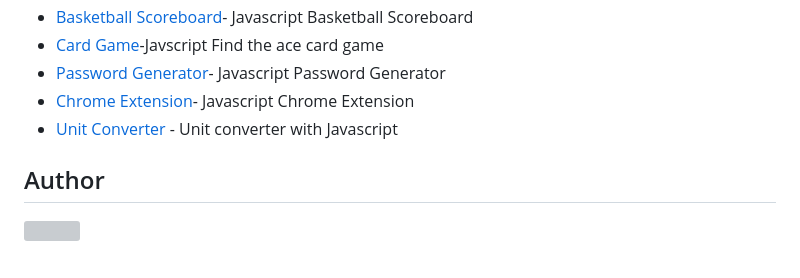
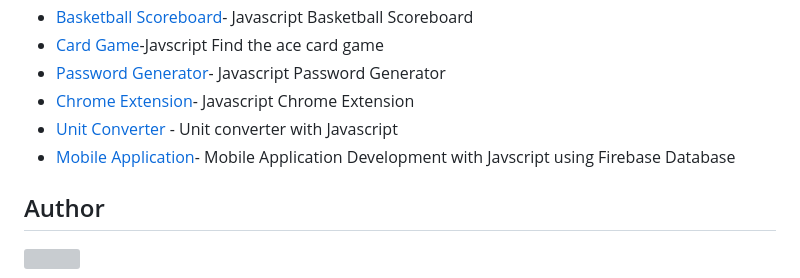
Before and after one commit to william1220/front-end-development-with-scrimba, a Markdown page: README.md, the part around the change. Rendered like a GitHub page; grey boxes are pictures that could not be loaded.

Commit message:
docs: Updated mini project list

```diff
--- a/README.md
+++ b/README.md
@@ -51,6 +51,7 @@ This repository will be built based on Front-end Web Development Technology such
 * [Password Generator](https://front-end-with-scrimba.netlify.app/password-generator/password-gen)- Javascript Password Generator
 * [Chrome Extension](#)- Javascript Chrome Extension
 * [Unit Converter](https://front-end-with-scrimba.netlify.app/unit-converter/unit-converter) - Unit converter with Javascript
+* [Mobile Application](#)- Mobile Application Development with Javscript using Firebase Database
 
 ## Author
 
```
